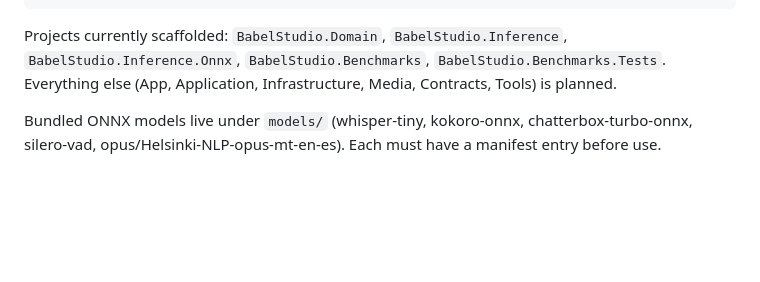
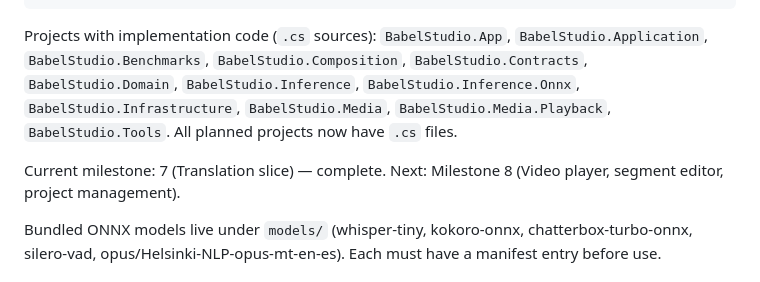
Before and after one commit to canopy-lions/BabelStudio, a Markdown page: AGENTS.md, the part around the change. GitHub-like rendering; blank space fills up the shorter version.

Commit message:
Revise AGENTS.md project state to reflect current milestones
All planned projects (App, Application, Infrastructure, Media,
Contracts, Composition, Media.Playback, Tools) now have .cs sources, so
the "everything else is planned" line is stale. Replaces it with an
accurate listing and adds a current-milestone marker (M7 complete, M8
next).

Co-Authored-By: canopy-lions <32500316+canopy-lions@users.noreply.github.com>

````diff
--- a/AGENTS.md
+++ b/AGENTS.md
@@ -17,7 +17,9 @@ Inference.Onnx → Inference, Domain, Contracts
 Benchmarks → Inference, Inference.Onnx, Infrastructure, Domain
 ```
 
-Projects currently scaffolded: `BabelStudio.Domain`, `BabelStudio.Inference`, `BabelStudio.Inference.Onnx`, `BabelStudio.Benchmarks`, `BabelStudio.Benchmarks.Tests`. Everything else (App, Application, Infrastructure, Media, Contracts, Tools) is planned.
+Projects with implementation code (`.cs` sources): `BabelStudio.App`, `BabelStudio.Application`, `BabelStudio.Benchmarks`, `BabelStudio.Composition`, `BabelStudio.Contracts`, `BabelStudio.Domain`, `BabelStudio.Inference`, `BabelStudio.Inference.Onnx`, `BabelStudio.Infrastructure`, `BabelStudio.Media`, `BabelStudio.Media.Playback`, `BabelStudio.Tools`. All planned projects now have `.cs` files.
+
+Current milestone: 7 (Translation slice) — complete. Next: Milestone 8 (Video player, segment editor, project management).
 
 Bundled ONNX models live under `models/` (whisper-tiny, kokoro-onnx, chatterbox-turbo-onnx, silero-vad, opus/Helsinki-NLP-opus-mt-en-es). Each must have a manifest entry before use.
 
````
